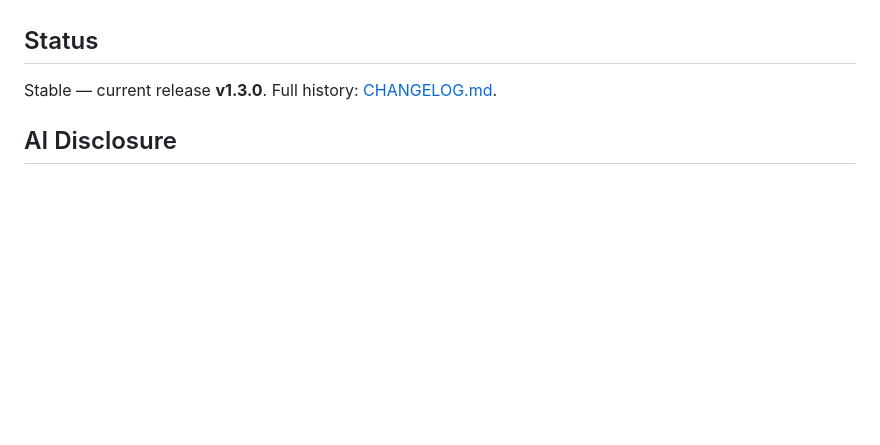
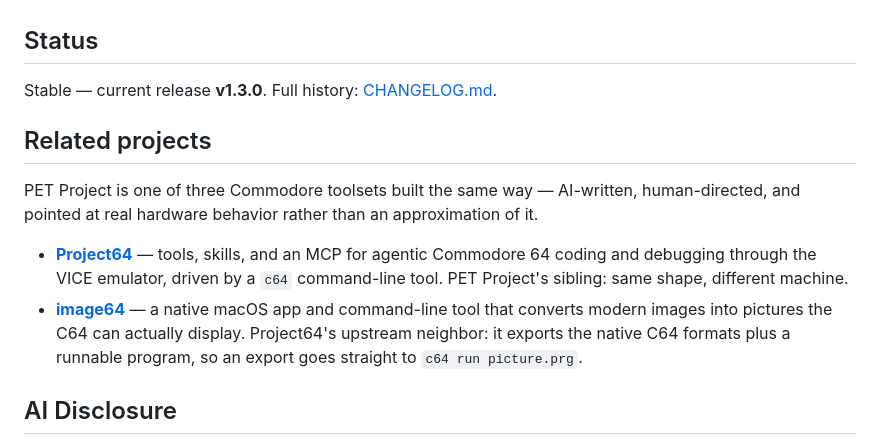
Before and after one commit to nschneir/PET-Project, a Markdown page: README.md, the part around the change. Drawn GitHub-style; blank space fills up the shorter version.

Commit message:
docs(readme): add Related projects section linking Project64 and image64
Mirrors the section image64's README carries, placed before the AI
Disclosure section: an intro noting the three Commodore toolsets share an
origin, then a bullet each for Project64 (the C64 sibling) and image64
(image conversion feeding `c64 run picture.prg`). Wording matches the
landing pages so all three projects describe each other consistently.

Co-Authored-By: Claude Opus 5 (1M context) <noreply@anthropic.com>
Claude-Session: https://claude.ai/code/session_01UFk7Nu4FBvreTv9vqiG5gT

```diff
--- a/README.md
+++ b/README.md
@@ -205,6 +205,22 @@ Neither artifact contains ROMs or anything from this toolset.
 
 Stable — current release **v1.3.0**. Full history: [CHANGELOG.md](CHANGELOG.md).
 
+## Related projects
+
+PET Project is one of three Commodore toolsets built the same way — AI-written,
+human-directed, and pointed at real hardware behavior rather than an
+approximation of it.
+
+- **[Project64](https://nschneir.github.io/Project64/)** — tools, skills, and
+  an MCP for agentic Commodore 64 coding and debugging through the VICE
+  emulator, driven by a `c64` command-line tool. PET Project's sibling: same
+  shape, different machine.
+- **[image64](https://nschneir.github.io/image64/)** — a native macOS app and
+  command-line tool that converts modern images into pictures the C64 can
+  actually display. Project64's upstream neighbor: it exports the native C64
+  formats plus a runnable program, so an export goes straight to
+  `c64 run picture.prg`.
+
 ## AI Disclosure
 
 PET Project is developed primarily by AI — Anthropic's Claude, working
```
